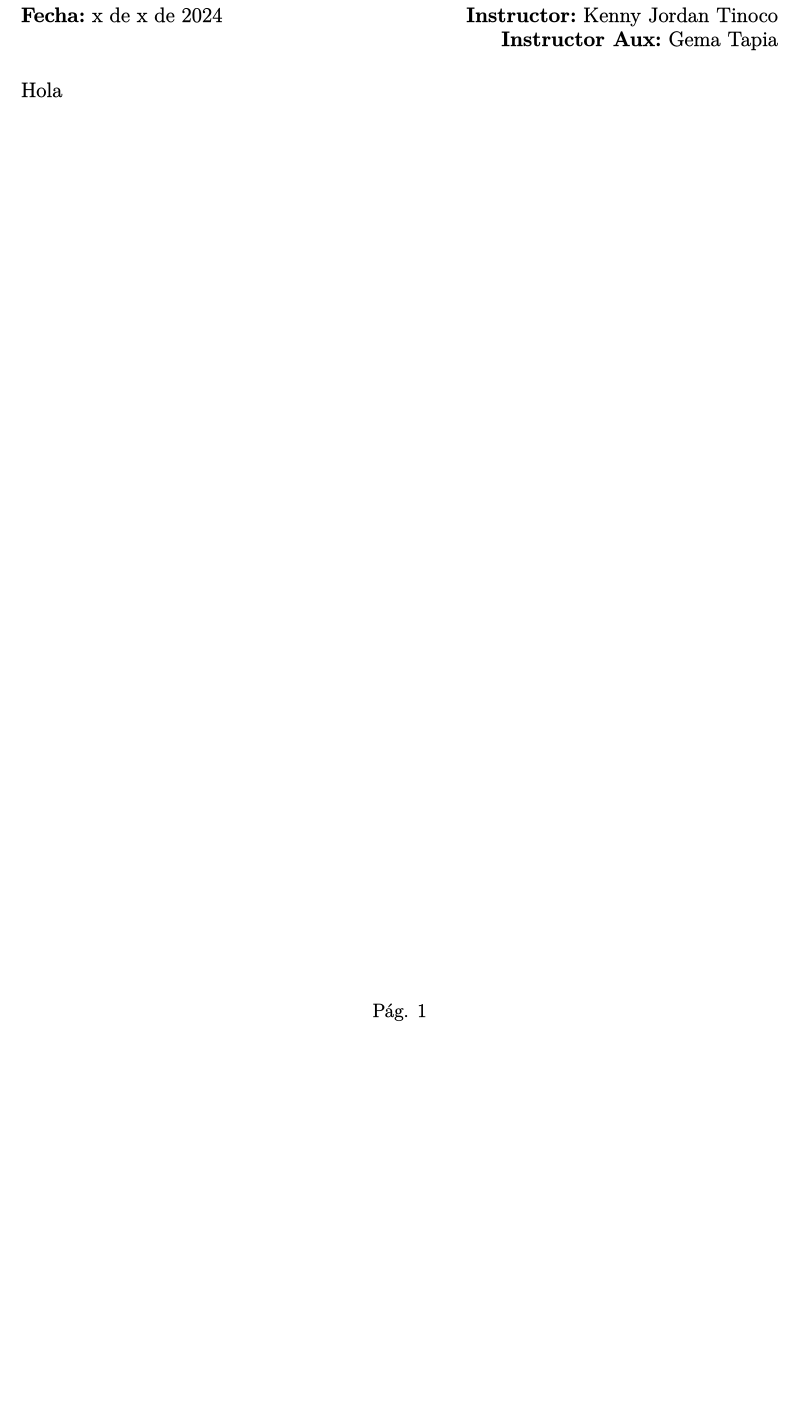
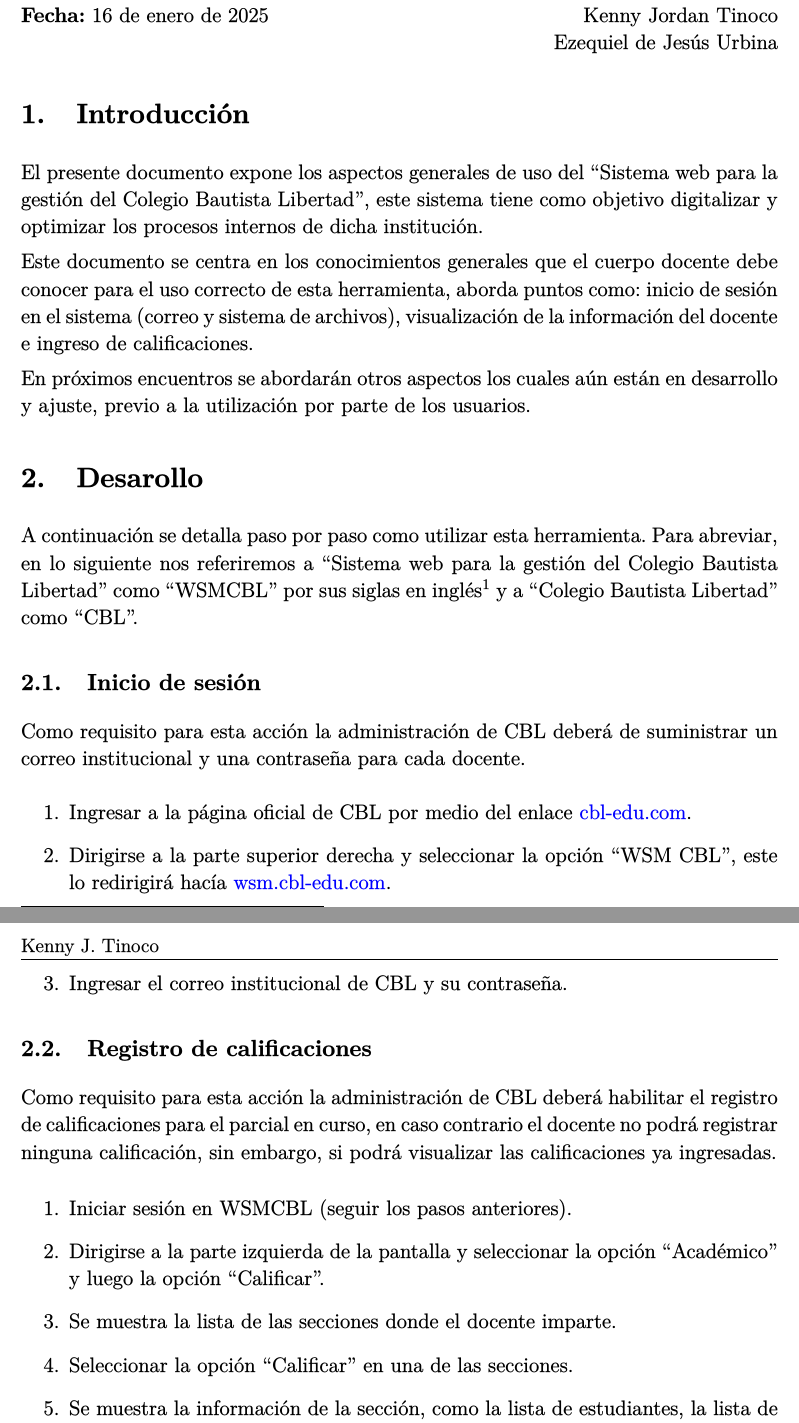
Before and after one commit to wsmcbl/wsmcbl.doc, a LaTeX document (latex/meeting-1.tex, which reads latex/front-page.tex): part of the page before the commit and two parts of pages 1 and 2 of 2 after it, the two joined at a grey line, cut so that both start at the same text, the shorter picture padded with empty space. The pictures show the PDF file out/meeting-1.pdf that the author committed with the source.

Commit message:
Update: meeeting-1 content

```diff
--- a/latex/front-page.tex
+++ b/latex/front-page.tex
@@ -1,19 +1,17 @@
 \begin{center} \textbf
 {
-    \Large Ecuaciones Diofánticas \\ \vspace{2mm}Clase \#x
+    \Large Capacitación para uso del\\ ``Sistema web para gestión del Colegio Bautista Libertad''\\ (Parte docente)
 }
 \end{center}
 
 \begin{multicols}{2}
 {
-    \textbf{Encuentro:} x\\
-    \textbf{Curso:} Ecuaciones Diofánticas\\
-    \textbf{Fecha:} x de x de 2024\\
+    \textbf{Encuentro:} 1\\
+    \textbf{Fecha:} 16 de enero de 2025\\
     \begin{flushright}
-        \textbf{Nivel:} 5\\
-        \textbf{Semestre:} II\\
-        \textbf{Instructor:} Kenny Jordan Tinoco\\
-        \textbf{Instructor Aux:} Gema Tapia
+        \textbf{Elaborado por:}\\
+        Kenny Jordan Tinoco\\
+        Ezequiel de Jesús Urbina
     \end{flushright}
 }
 \end{multicols}
--- a/latex/meeting-1.tex
+++ b/latex/meeting-1.tex
@@ -6,4 +6,46 @@
 
 \begin{document}
     \input{front-page}
-    Hola
+
+    \section{Introducción}
+
+    El presente documento expone los aspectos generales de uso del ``Sistema web para la gestión del Colegio Bautista Libertad'',
+    este sistema tiene como objetivo digitalizar y optimizar los procesos internos de dicha institución.
+
+    Este documento se centra en los conocimientos generales que el cuerpo docente debe conocer para el uso correcto de esta herramienta,
+    aborda puntos como: inicio de sesión en el sistema (correo y sistema de archivos), visualización de la información del docente e
+    ingreso de calificaciones.
+
+    En próximos encuentros se abordarán otros aspectos los cuales aún están en desarrollo y ajuste, previo a la utilización por parte de los usuarios.
+
+    \section{Desarollo}
+
+    A continuación se detalla paso por paso como utilizar esta herramienta.
+    Para abreviar, en lo siguiente nos referiremos a ``Sistema web para la gestión del Colegio Bautista Libertad''
+    como ``WSMCBL'' por sus siglas en inglés\footnote{Web System for Managment of Colegio Bautista Libertad.} y
+    a ``Colegio Bautista Libertad'' como ``CBL''.
+
+    \subsection{Inicio de sesión}
+
+    Como requisito para esta acción la administración de CBL deberá de suministrar un correo institucional y una contraseña para cada docente.
+
+    \begin{enumerate}
+        \item Ingresar a la página oficial de CBL por medio del enlace \href{www.cbl-edu.com}{cbl-edu.com}.
+        \item Dirigirse a la parte superior derecha y seleccionar la opción ``WSM CBL'', este lo redirigirá hacía \href{wsm.cbl-edu.com}{wsm.cbl-edu.com}.
+        \item Ingresar el correo institucional de CBL y su contraseña.
+    \end{enumerate}
+
+
+    \subsection{Registro de calificaciones}
+    Como requisito para esta acción la administración de CBL deberá habilitar el registro de calificaciones para
+    el parcial en curso, en caso contrario el docente no podrá registrar ninguna calificación, sin embargo, si podrá visualizar las calificaciones ya ingresadas.
+
+    \begin{enumerate}
+        \item Iniciar sesión en WSMCBL (seguir los pasos anteriores).
+        \item Dirigirse a la parte izquierda de la pantalla y seleccionar la opción ``Académico'' y luego la opción ``Calificar''.
+        \item Se muestra la lista de las secciones donde el docente imparte.
+        \item Seleccionar la opción ``Calificar'' en una de las secciones.
+        \item Se muestra la información de la sección, como la lista de estudiantes, la lista de asignaturas que el docente imparte en dicha sección y los campos para el ingreso de los datos.
+        \item Ingresar la calificación estudiante por estudiante y al final de la tabla ingresar la calificación de conducta.
+        \item Seleccionar guardar.
+    \end{enumerate}
```
Also changed, not shown: latex/header-footer.tex (+2 -2 lines), latex/preamble.tex (+4 -1 lines), out/meeting-1.pdf, latex/meeting-1.tex (7 more changed lines).
